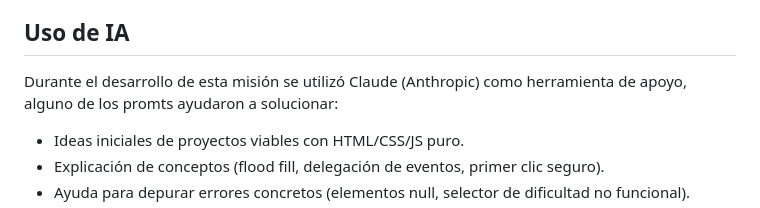
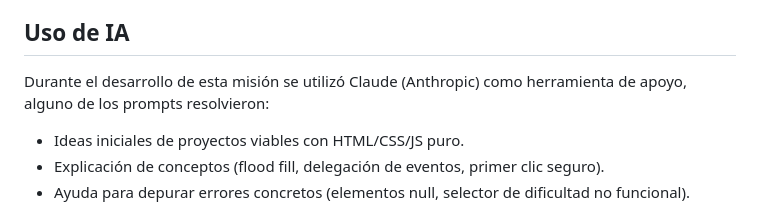
Before and after one commit to minu2209/ProgramacionWeb, a Markdown page: Mision1/README.md, the part around the change. Rendered like a GitHub page.

Commit message:
Se corrige el README

```diff
--- a/Mision1/README.md
+++ b/Mision1/README.md
@@ -93,7 +93,7 @@ El cambio de tema se controla mediante un atributo `data-theme` y variables CSS.
 
 ## Uso de IA
 
-Durante el desarrollo de esta misión se utilizó Claude (Anthropic) como herramienta de apoyo, alguno de los promts ayudaron a solucionar:
+Durante el desarrollo de esta misión se utilizó Claude (Anthropic) como herramienta de apoyo, alguno de los prompts resolvieron:
 
 - Ideas iniciales de proyectos viables con HTML/CSS/JS puro.
 - Explicación de conceptos (flood fill, delegación de eventos, primer clic seguro).
```
